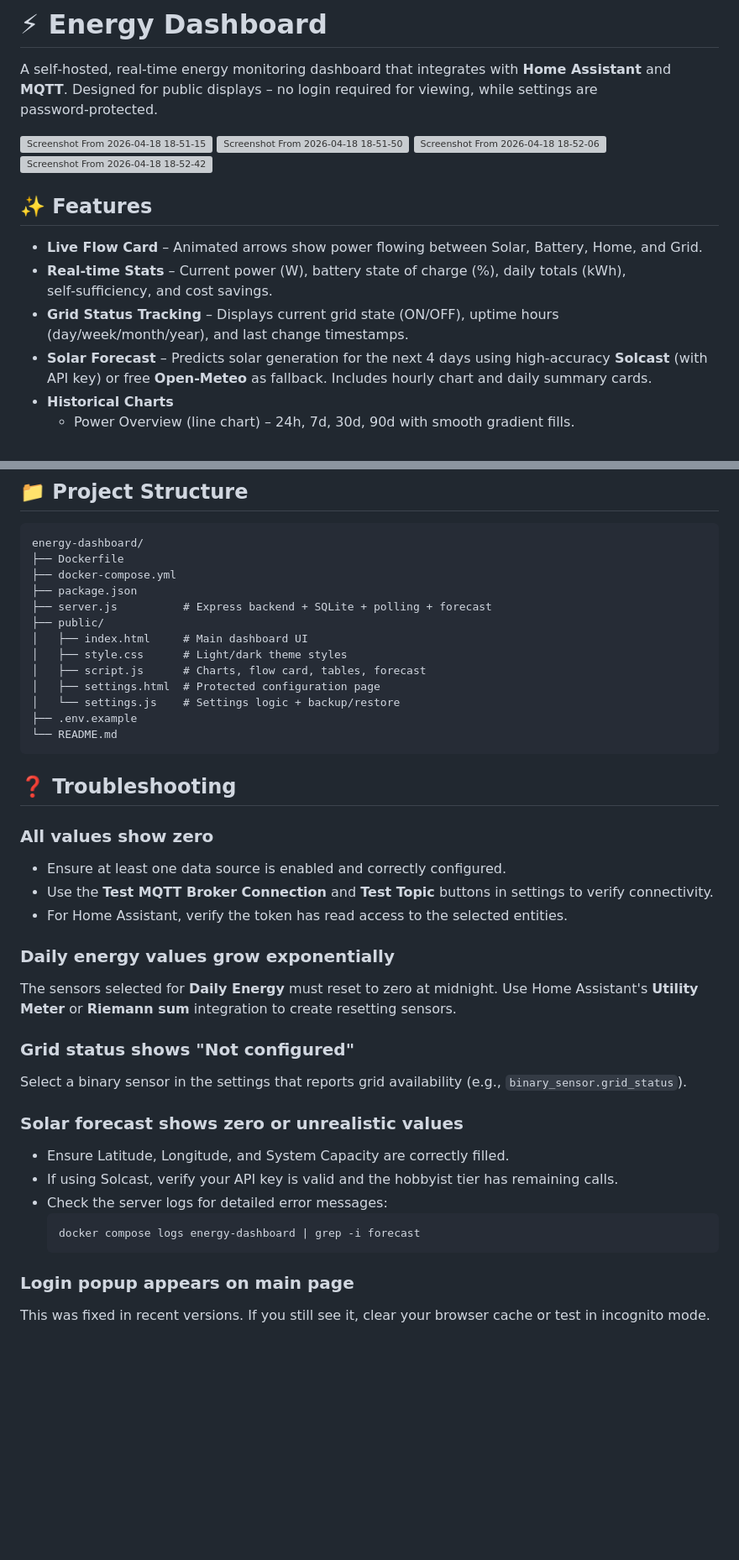
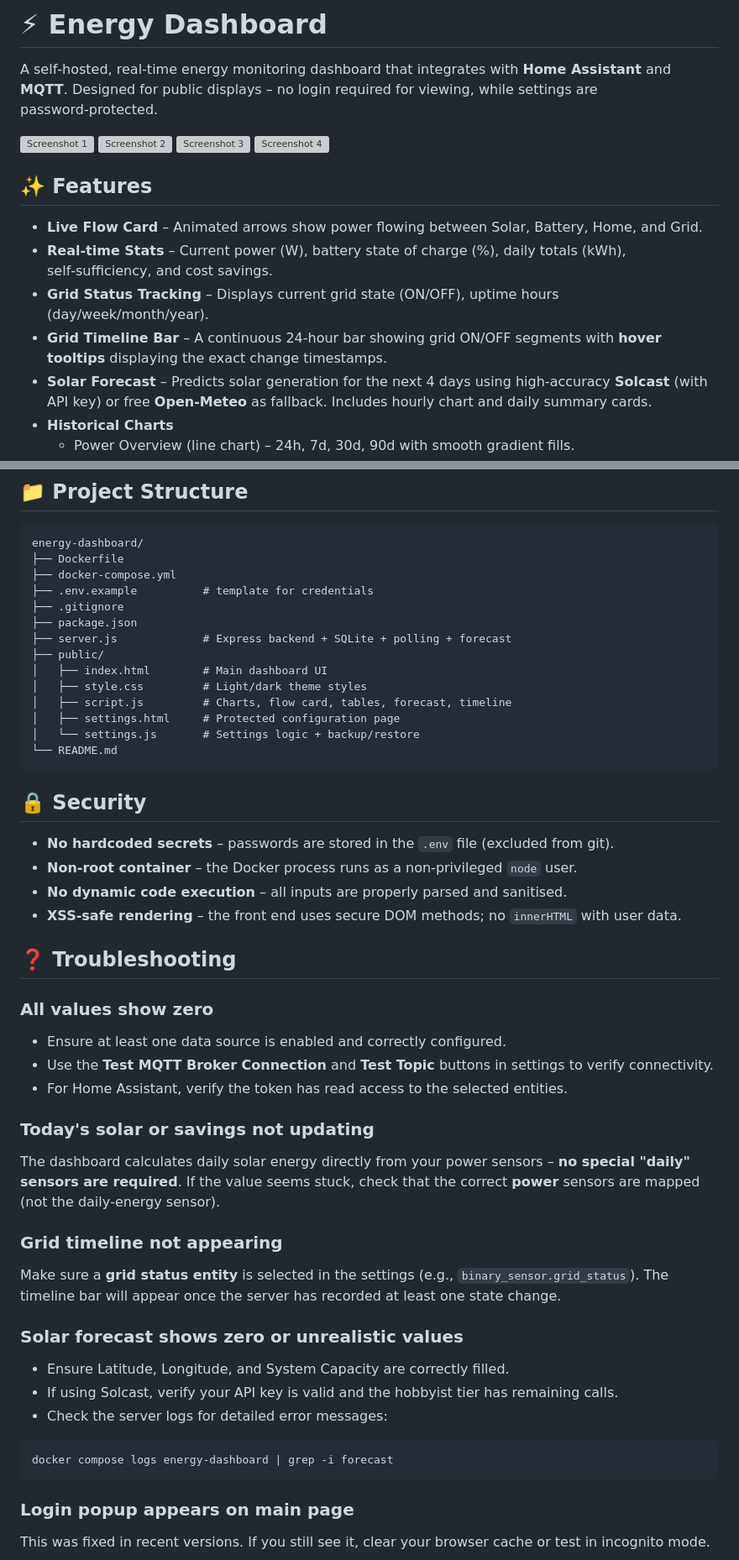
Before and after one commit to ashipaek0/energy-dashboard, a Markdown page: README.md, 2 parts joined by grey strips. Shown at 84% size. Rendered like a GitHub page; blank space fills up the shorter version; grey boxes are pictures that could not be loaded.

Commit message:
Revise README for clarity and formatting improvements
Updated README to improve clarity and formatting of sections, including environment setup and security details.

````diff
--- a/README.md
+++ b/README.md
@@ -2,17 +2,17 @@
 
 A self‑hosted, real‑time energy monitoring dashboard that integrates with **Home Assistant** and **MQTT**. Designed for public displays – no login required for viewing, while settings are password‑protected.
 
-<img width="1906" height="966" alt="Screenshot From 2026-04-18 18-51-15" src="https://github.com/user-attachments/assets/8e3cc4d9-6b54-40c0-b78b-056ad255876e" />
-<img width="1906" height="966" alt="Screenshot From 2026-04-18 18-51-50" src="https://github.com/user-attachments/assets/681101c9-119a-4353-a2d0-7b33ff16f4bd" />
-<img width="1906" height="966" alt="Screenshot From 2026-04-18 18-52-06" src="https://github.com/user-attachments/assets/9ade7d7e-e1d4-41ae-be30-9ee13597eaeb" />
-<img width="1906" height="966" alt="Screenshot From 2026-04-18 18-52-42" src="https://github.com/user-attachments/assets/3775278e-439e-4e87-964f-42928a38ed31" />
-
+![Screenshot 1](https://github.com/user-attachments/assets/8e3cc4d9-6b54-40c0-b78b-056ad255876e)
+![Screenshot 2](https://github.com/user-attachments/assets/681101c9-119a-4353-a2d0-7b33ff16f4bd)
+![Screenshot 3](https://github.com/user-attachments/assets/9ade7d7e-e1d4-41ae-be30-9ee13597eaeb)
+![Screenshot 4](https://github.com/user-attachments/assets/3775278e-439e-4e87-964f-42928a38ed31)
 
 ## ✨ Features
 
 - **Live Flow Card** – Animated arrows show power flowing between Solar, Battery, Home, and Grid.
 - **Real‑time Stats** – Current power (W), battery state of charge (%), daily totals (kWh), self‑sufficiency, and cost savings.
-- **Grid Status Tracking** – Displays current grid state (ON/OFF), uptime hours (day/week/month/year), and last change timestamps.
+- **Grid Status Tracking** – Displays current grid state (ON/OFF), uptime hours (day/week/month/year).
+- **Grid Timeline Bar** – A continuous 24‑hour bar showing grid ON/OFF segments with **hover tooltips** displaying the exact change timestamps.
 - **Solar Forecast** – Predicts solar generation for the next 4 days using high‑accuracy **Solcast** (with API key) or free **Open‑Meteo** as fallback. Includes hourly chart and daily summary cards.
 - **Historical Charts**
   - Power Overview (line chart) – 24h, 7d, 30d, 90d with smooth gradient fills.
@@ -163,17 +167,25 @@ The server listens on port 3000. A SQLite database will be created in `./data`.
 energy-dashboard/
 ├── Dockerfile
 ├── docker-compose.yml
+├── .env.example          # template for credentials
+├── .gitignore
 ├── package.json
-├── server.js          # Express backend + SQLite + polling + forecast
+├── server.js             # Express backend + SQLite + polling + forecast
 ├── public/
-│   ├── index.html     # Main dashboard UI
-│   ├── style.css      # Light/dark theme styles
-│   ├── script.js      # Charts, flow card, tables, forecast
-│   ├── settings.html  # Protected configuration page
-│   └── settings.js    # Settings logic + backup/restore
-├── .env.example
+│   ├── index.html        # Main dashboard UI
+│   ├── style.css         # Light/dark theme styles
+│   ├── script.js         # Charts, flow card, tables, forecast, timeline
+│   ├── settings.html     # Protected configuration page
+│   └── settings.js       # Settings logic + backup/restore
 └── README.md
 ```
+
+## 🔒 Security
+
+- **No hardcoded secrets** – passwords are stored in the `.env` file (excluded from git).
+- **Non‑root container** – the Docker process runs as a non‑privileged `node` user.
+- **No dynamic code execution** – all inputs are properly parsed and sanitised.
+- **XSS‑safe rendering** – the front end uses secure DOM methods; no `innerHTML` with user data.
 
 ## ❓ Troubleshooting
 
@@ -183,22 +195,23 @@ energy-dashboard/
 - Use the **Test MQTT Broker Connection** and **Test Topic** buttons in settings to verify connectivity.
 - For Home Assistant, verify the token has read access to the selected entities.
 
-### Daily energy values grow exponentially
+### Today's solar or savings not updating
 
-The sensors selected for **Daily Energy** must reset to zero at midnight. Use Home Assistant's **Utility Meter** or **Riemann sum** integration to create resetting sensors.
+The dashboard calculates daily solar energy directly from your power sensors – **no special "daily" sensors are required**. If the value seems stuck, check that the correct **power** sensors are mapped (not the daily‑energy sensor).
 
-### Grid status shows "Not configured"
+### Grid timeline not appearing
 
-Select a binary sensor in the settings that reports grid availability (e.g., `binary_sensor.grid_status`).
+Make sure a **grid status entity** is selected in the settings (e.g., `binary_sensor.grid_status`). The timeline bar will appear once the server has recorded at least one state change.
 
 ### Solar forecast shows zero or unrealistic values
 
 - Ensure Latitude, Longitude, and System Capacity are correctly filled.
 - If using Solcast, verify your API key is valid and the hobbyist tier has remaining calls.
 - Check the server logs for detailed error messages:
-  ```bash
-  docker compose logs energy-dashboard | grep -i forecast
-  ```
+
+```bash
+docker compose logs energy-dashboard | grep -i forecast
+```
 
 ### Login popup appears on main page
 
````
Also changed, not shown: other parts of README.md (+14 -10 lines).
